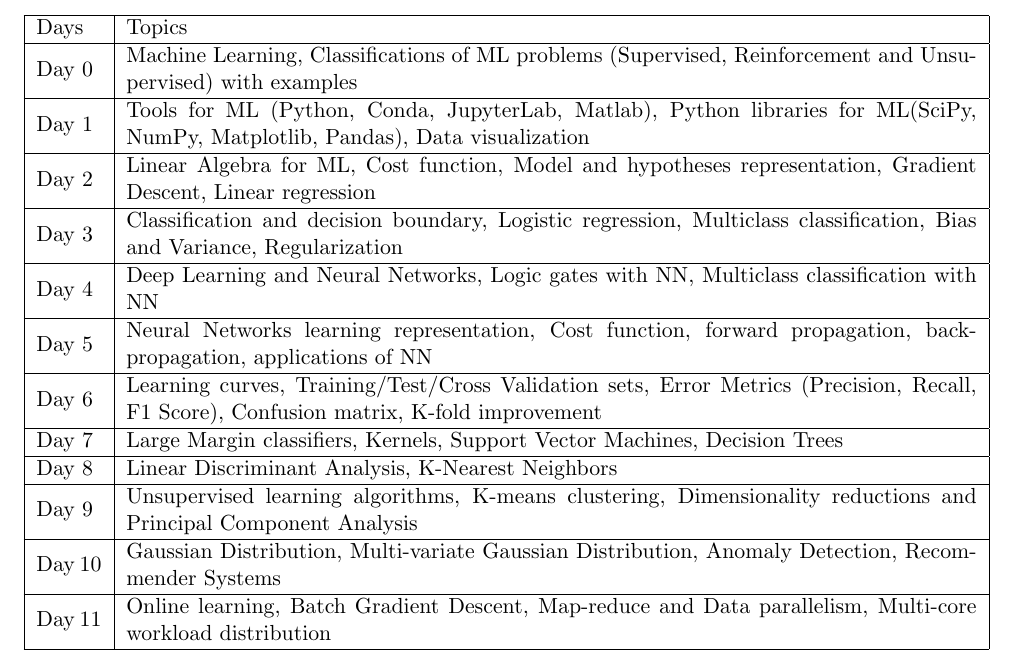
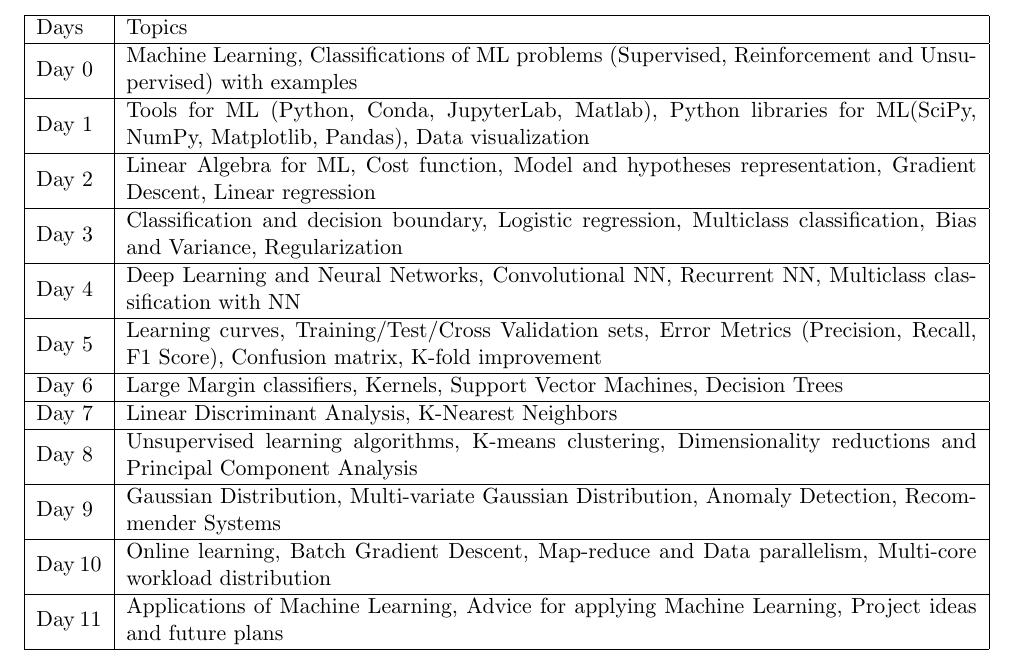
Before and after one commit to shuaibw/GyanJamStuffs, a LaTeX document (gyanJam.tex): part of the page, cut so that both start at the same text. Compiled offline with pdfLaTeX.

Commit message:
Updated Neural Networks

```diff
--- a/gyanJam.tex
+++ b/gyanJam.tex
@@ -34,14 +34,14 @@
 Day 1 & Tools for ML (Python, Conda, JupyterLab, Matlab), Python libraries for ML(SciPy, NumPy, Matplotlib, Pandas), Data visualization\\ \hline
 Day 2 & Linear Algebra for ML, Cost function, Model and hypotheses representation, Gradient Descent, Linear regression\\ \hline
 Day 3 & Classification and decision boundary, Logistic regression, Multiclass classification, Bias and Variance, Regularization\\ \hline
-Day 4 & Deep Learning and Neural Networks, Logic gates with NN, Multiclass classification with NN\\ \hline
-Day 5 & Neural Networks learning representation, Cost function, forward propagation, back-propagation, applications of NN\\ \hline
-Day 6 & Learning curves, Training/Test/Cross Validation sets, Error Metrics (Precision, Recall, F1 Score), Confusion matrix, K-fold improvement\\ \hline
-Day 7 & Large Margin classifiers, Kernels, Support Vector Machines, Decision Trees\\ \hline
-Day 8 & Linear Discriminant Analysis, K-Nearest Neighbors\\ \hline
-Day 9 & Unsupervised learning algorithms, K-means clustering, Dimensionality reductions and Principal Component Analysis\\ \hline
-Day 10 & Gaussian Distribution, Multi-variate Gaussian Distribution, Anomaly Detection, Recommender Systems\\ \hline
-Day 11 & Online learning, Batch Gradient Descent, Map-reduce and Data parallelism, Multi-core workload distribution\\ \hline
+Day 4 & Deep Learning and Neural Networks, Convolutional NN, Recurrent NN, Multiclass classification with NN\\ \hline
+Day 5 & Learning curves, Training/Test/Cross Validation sets, Error Metrics (Precision, Recall, F1 Score), Confusion matrix, K-fold improvement\\ \hline
+Day 6 & Large Margin classifiers, Kernels, Support Vector Machines, Decision Trees\\ \hline
+Day 7 & Linear Discriminant Analysis, K-Nearest Neighbors\\ \hline
+Day 8 & Unsupervised learning algorithms, K-means clustering, Dimensionality reductions and Principal Component Analysis\\ \hline
+Day 9 & Gaussian Distribution, Multi-variate Gaussian Distribution, Anomaly Detection, Recommender Systems\\ \hline
+Day 10 & Online learning, Batch Gradient Descent, Map-reduce and Data parallelism, Multi-core workload distribution\\ \hline
+Day 11 & Applications of Machine Learning, Advice for applying Machine Learning, Project ideas and future plans\\ \hline
 \end{tabular}
 \end{center}
 \end{document}
```
Also changed, not shown: gyanJam.pdf, 1 other file.
